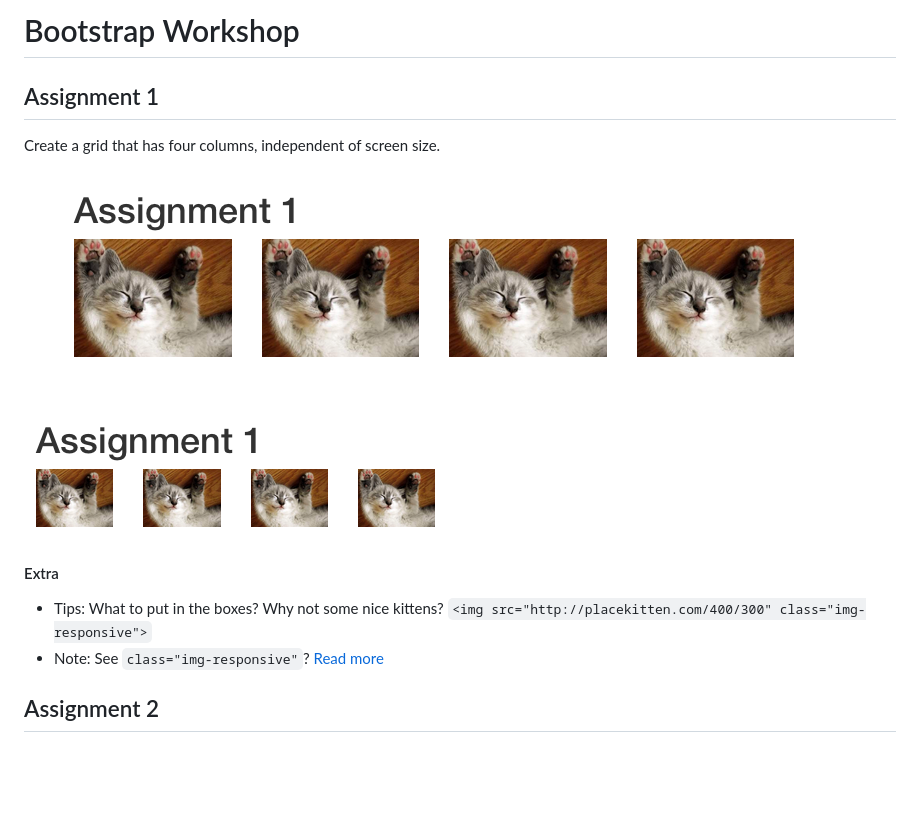
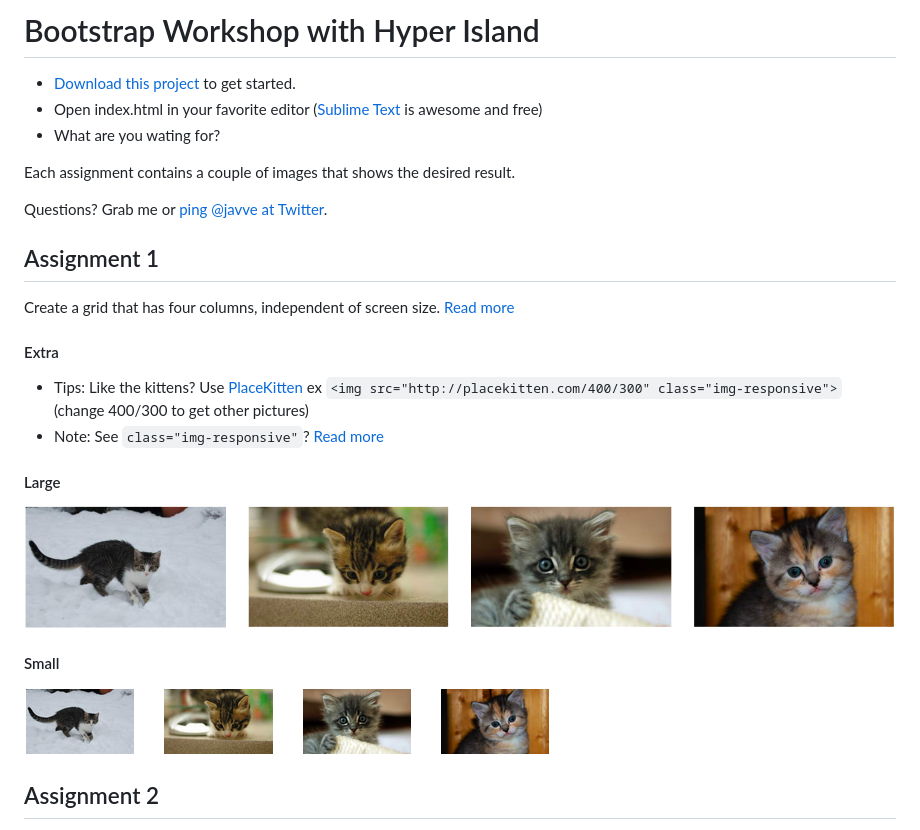
Before and after one commit to javve/bootstrap-workshop, a Markdown page: README.md, the part around one of its changes. Drawn GitHub-style; pictures changed too: images/1-1.png, images/1-2.png; blank space fills up the shorter version.

```diff
--- a/README.md
+++ b/README.md
@@ -1,16 +1,27 @@
-# Bootstrap Workshop
+# Bootstrap Workshop with Hyper Island
+
+- [Download this project](https://github.com/javve/bootstrap-workshop/archive/master.zip) to get started.
+- Open index.html in your favorite editor ([Sublime Text](http://www.sublimetext.com/) is awesome and free)
+- What are you wating for?
+
+Each assignment contains a couple of images that shows the desired result.
+
+Questions? Grab me or [ping @javve at Twitter](https://twitter.com/javve).
 
 ## Assignment 1
 
-Create a grid that has four columns, independent of screen size.
-
-![](images/1-1.png?raw=true)
-![](images/1-2.png?raw=true)
+Create a grid that has four columns, independent of screen size. [Read more](http://getbootstrap.com/css/#grid)
 
 #### Extra
 
-* Tips: What to put in the boxes? Why not some nice kittens? `<img src="http://placekitten.com/400/300" class="img-responsive">`
+* Tips: Like the kittens? Use [PlaceKitten](http://placekitten.com/) ex  `<img src="http://placekitten.com/400/300" class="img-responsive">` (change 400/300 to get other pictures)
 * Note: See `class="img-responsive"`? [Read more](http://getbootstrap.com/css/#overview-responsive-images)
+
+#### Large
+![](images/1-1.png?raw=true)
+
+#### Small
+![](images/1-2.png?raw=true)
 
 
 ## Assignment 2
```
Also changed, not shown: other parts of README.md (+31 -0 lines), images/2-1.png (added), images/2-2.png (added), images/2-3.png (added), 1 other file.
